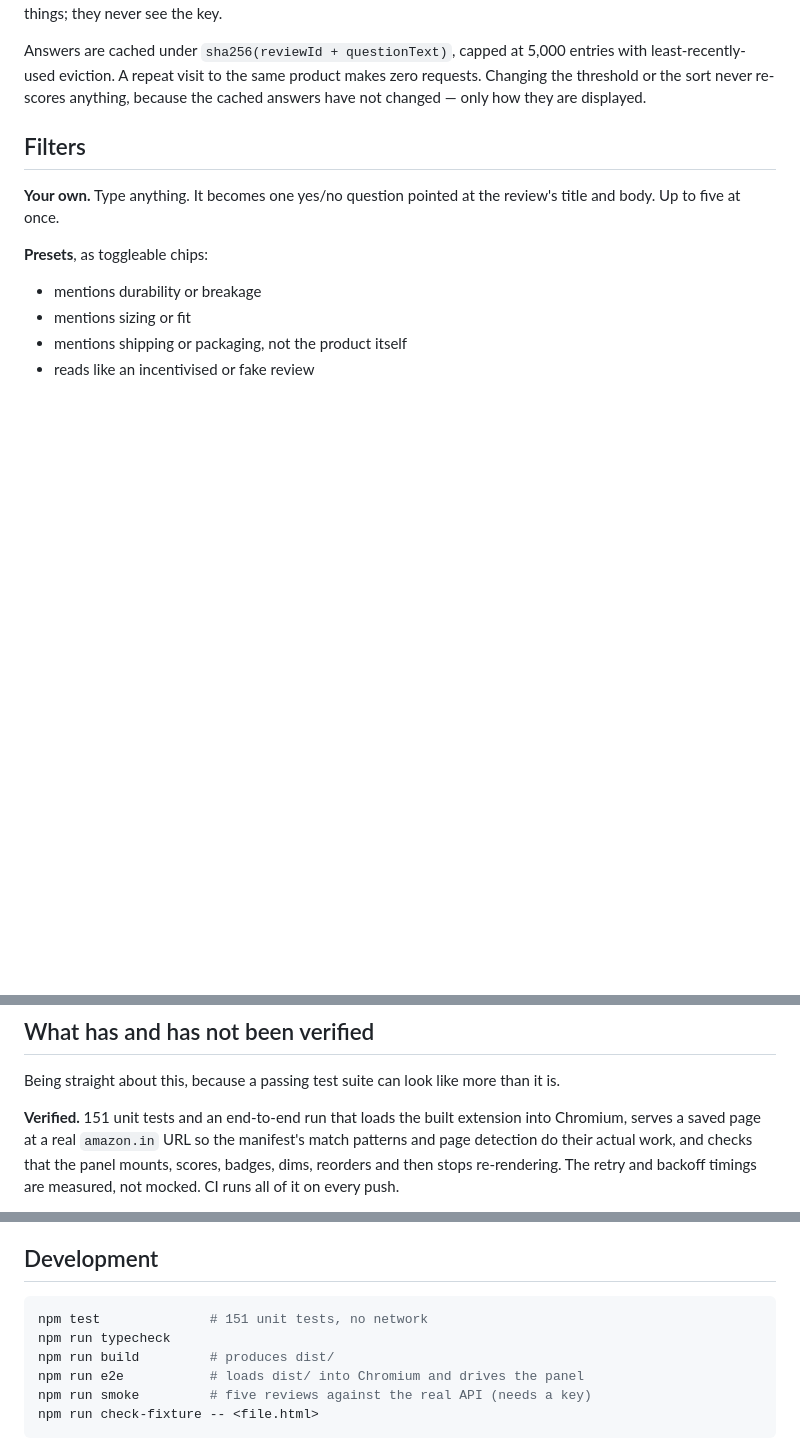
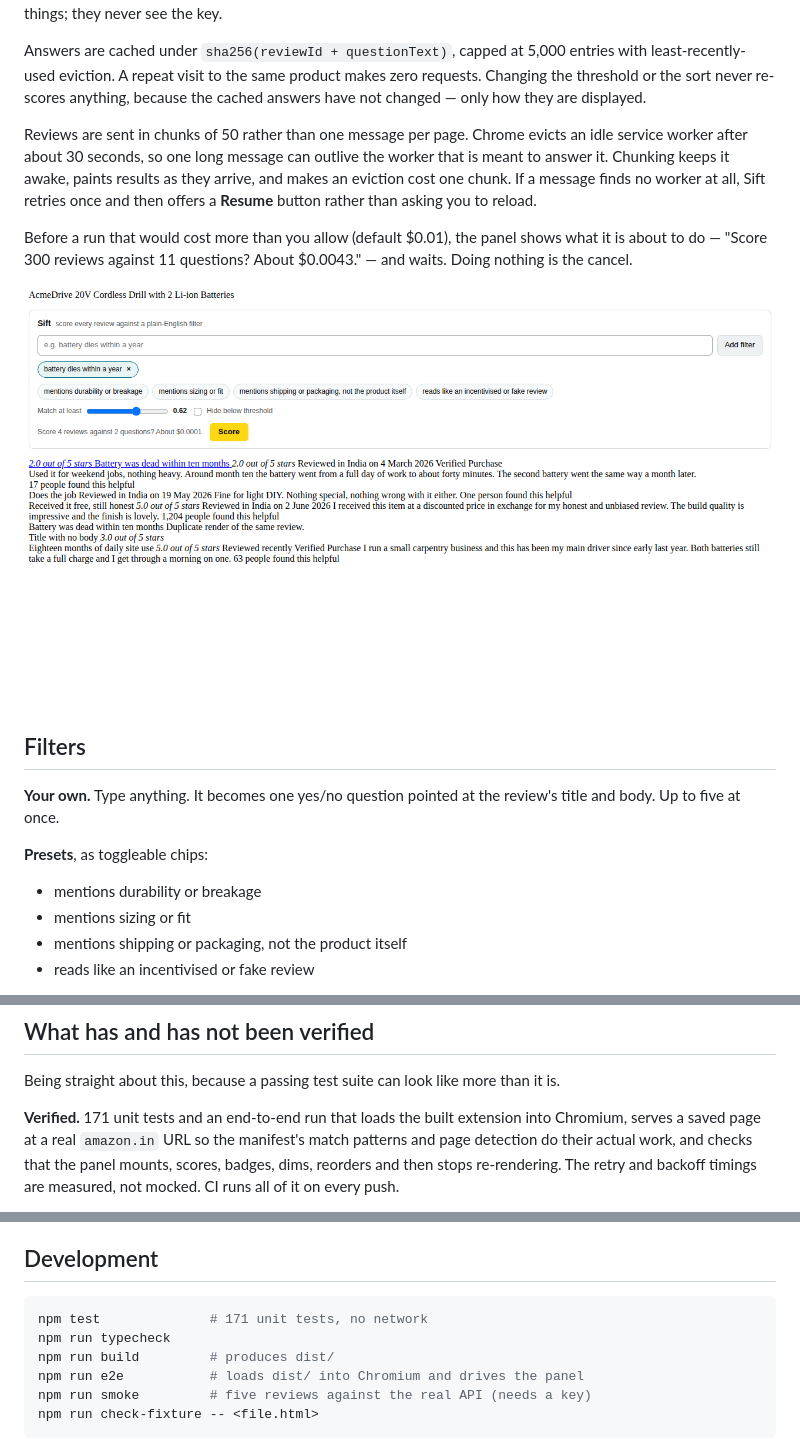
Before and after one commit to MEGA-M1ND/Sift, a Markdown page: README.md, 3 parts joined by grey strips. Drawn GitHub-style; pictures changed too: docs/confirm.png (added); blank space fills up the shorter version.

````diff
--- a/README.md
+++ b/README.md
@@ -43,6 +43,19 @@ Answers are cached under `sha256(reviewId + questionText)`, capped at 5,000 entr
 with least-recently-used eviction. A repeat visit to the same product makes zero
 requests. Changing the threshold or the sort never re-scores anything, because the
 cached answers have not changed — only how they are displayed.
+
+Reviews are sent in chunks of 50 rather than one message per page. Chrome evicts an
+idle service worker after about 30 seconds, so one long message can outlive the
+worker that is meant to answer it. Chunking keeps it awake, paints results as they
+arrive, and makes an eviction cost one chunk. If a message finds no worker at all,
+Sift retries once and then offers a **Resume** button rather than asking you to
+reload.
+
+Before a run that would cost more than you allow (default $0.01), the panel shows
+what it is about to do — "Score 300 reviews against 11 questions? About $0.0043." —
+and waits. Doing nothing is the cancel.
+
+![The spend confirmation](docs/confirm.png)
 
 ## Filters
 
@@ -122,7 +136,7 @@ in [PRIVACY.md](PRIVACY.md).
 
 Being straight about this, because a passing test suite can look like more than it is.
 
-**Verified.** 151 unit tests and an end-to-end run that loads the built extension
+**Verified.** 171 unit tests and an end-to-end run that loads the built extension
 into Chromium, serves a saved page at a real `amazon.in` URL so the manifest's match
 patterns and page detection do their actual work, and checks that the panel mounts,
 scores, badges, dims, reorders and then stops re-rendering. The retry and backoff
@@ -166,7 +180,7 @@ that has not been tested against Amazon either.
 ## Development
 
 ```sh
-npm test              # 151 unit tests, no network
+npm test              # 171 unit tests, no network
 npm run typecheck
 npm run build         # produces dist/
 npm run e2e           # loads dist/ into Chromium and drives the panel
````
Also changed, not shown: other parts of README.md (+1 -0 lines), docs/DECISIONS.md (+23 -0 lines), docs/RISKS.md (+36 -16 lines), docs/panel.png, docs/settings.png, 12 other files.
